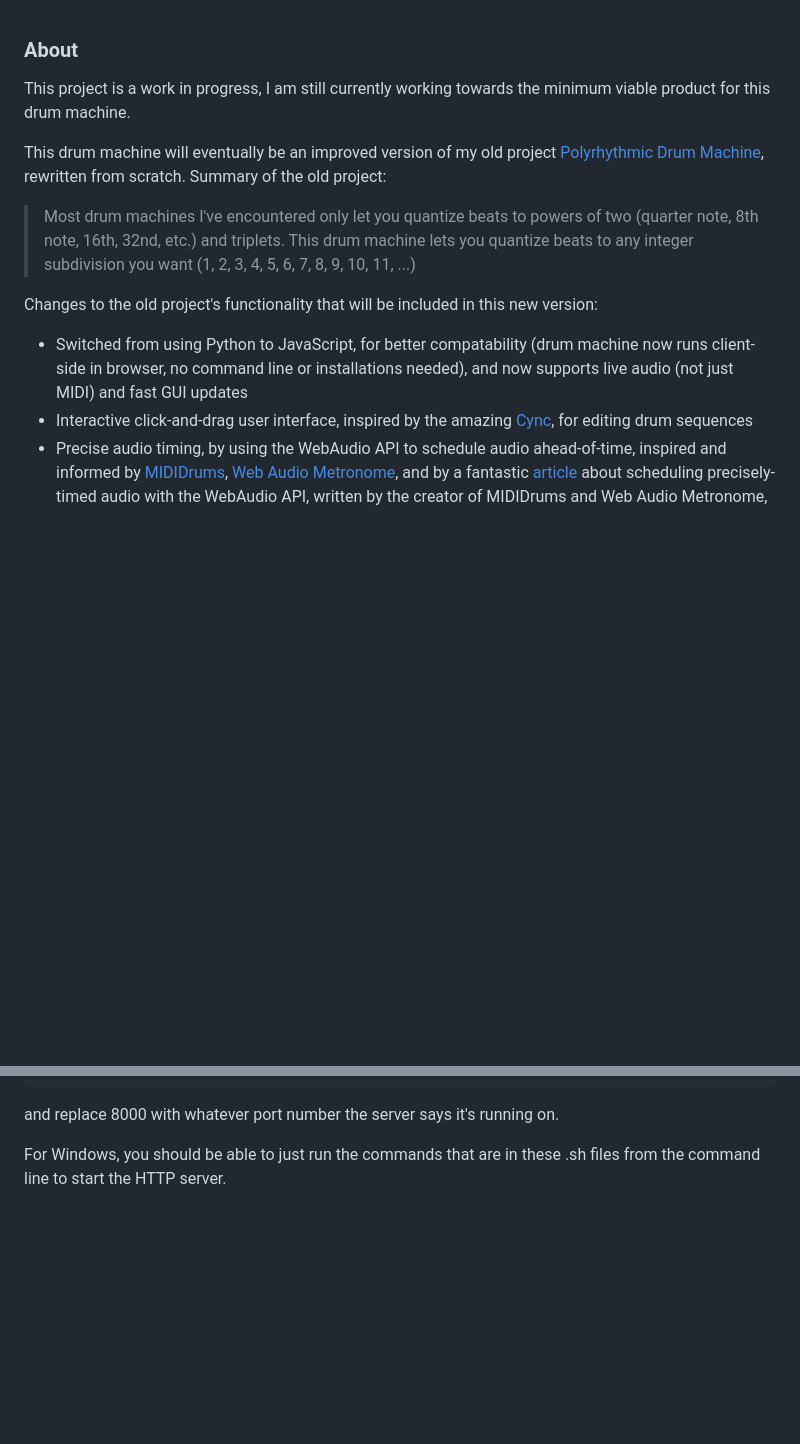
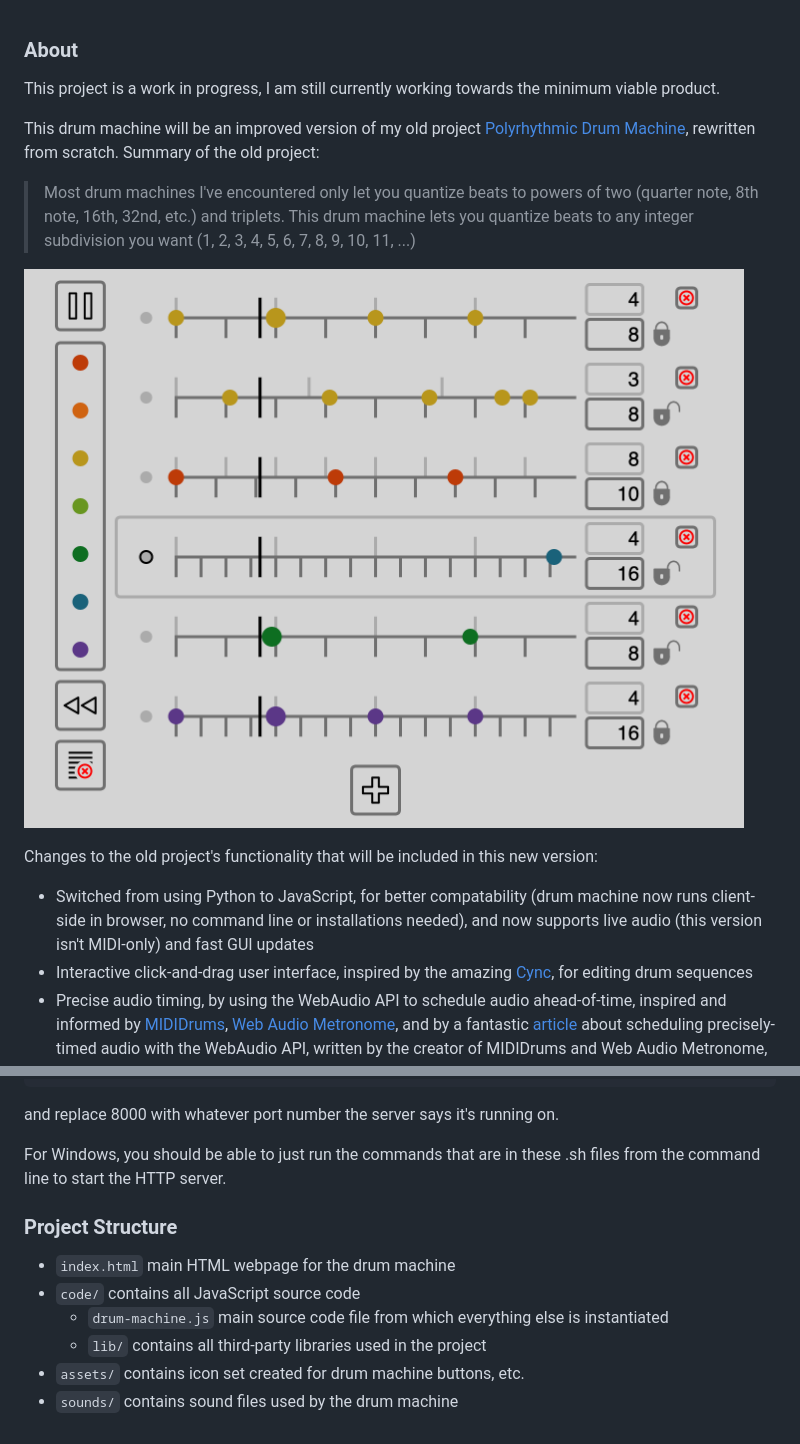
Before and after one commit to adamcogen/drum-machine, a Markdown page: README.md, 2 parts joined by grey strips. Drawn GitHub-style; pictures changed too: images/screenshot-0.png (added); blank space fills up the shorter version.

Commit message:
Update and add screenshot to readme

```diff
--- a/README.md
+++ b/README.md
@@ -1,14 +1,16 @@
 ### About
 
-This project is a work in progress, I am still currently working towards the minimum viable product for this drum machine.
+This project is a work in progress, I am still currently working towards the minimum viable product.
 
-This drum machine will eventually be an improved version of my old project [Polyrhythmic Drum Machine](https://github.com/adamcogen/drum-machine-py-poc), rewritten from scratch. Summary of the old project:
+This drum machine will be an improved version of my old project [Polyrhythmic Drum Machine](https://github.com/adamcogen/drum-machine-py-poc), rewritten from scratch. Summary of the old project:
 
 > Most drum machines I've encountered only let you quantize beats to powers of two (quarter note, 8th note, 16th, 32nd, etc.) and triplets. This drum machine lets you quantize beats to any integer subdivision you want (1, 2, 3, 4, 5, 6, 7, 8, 9, 10, 11, ...)
 
+![Polyrhythmic Drum Machine (August 3rd, 2022)](images/screenshot-0.png "Polyrhythmic Drum Machine (August 3rd, 2022)")
+
  Changes to the old project's functionality that will be included in this new version:
 
- - Switched from using Python to JavaScript, for better compatability (drum machine now runs client-side in browser, no command line or installations needed), and now supports live audio (not just MIDI) and fast GUI updates
+ - Switched from using Python to JavaScript, for better compatability (drum machine now runs client-side in browser, no command line or installations needed), and now supports live audio (this version isn't MIDI-only) and fast GUI updates
  - Interactive click-and-drag user interface, inspired by the amazing [Cync](https://github.com/tiburzi/cync), for editing drum sequences
  - Precise audio timing, by using the WebAudio API to schedule audio ahead-of-time, inspired and informed by [MIDIDrums](https://github.com/cwilso/MIDIDrums), [Web Audio Metronome](https://github.com/cwilso/metronome), and by a fantastic [article](https://www.html5rocks.com/en/tutorials/audio/scheduling/) about scheduling precisely-timed audio with the WebAudio API, written by the creator of MIDIDrums and Web Audio Metronome, Chris Wilson
  - New drum sequencer features, including the option to turn quantization on or off for each row of the sequencer, and some other new features.
@@ -39,3 +41,12 @@ http://localhost:8000/
 and replace 8000 with whatever port number the server says it's running on.
 
 For Windows, you should be able to just run the commands that are in these .sh files from the command line to start the HTTP server.
+
+### Project Structure
+
+* `index.html` main HTML webpage for the drum machine
+* `code/` contains all JavaScript source code
+  * `drum-machine.js` main source code file from which everything else is instantiated
+  * `lib/` contains all third-party libraries used in the project
+* `assets/` contains icon set created for drum machine buttons, etc.
+* `sounds/` contains sound files used by the drum machine
```
